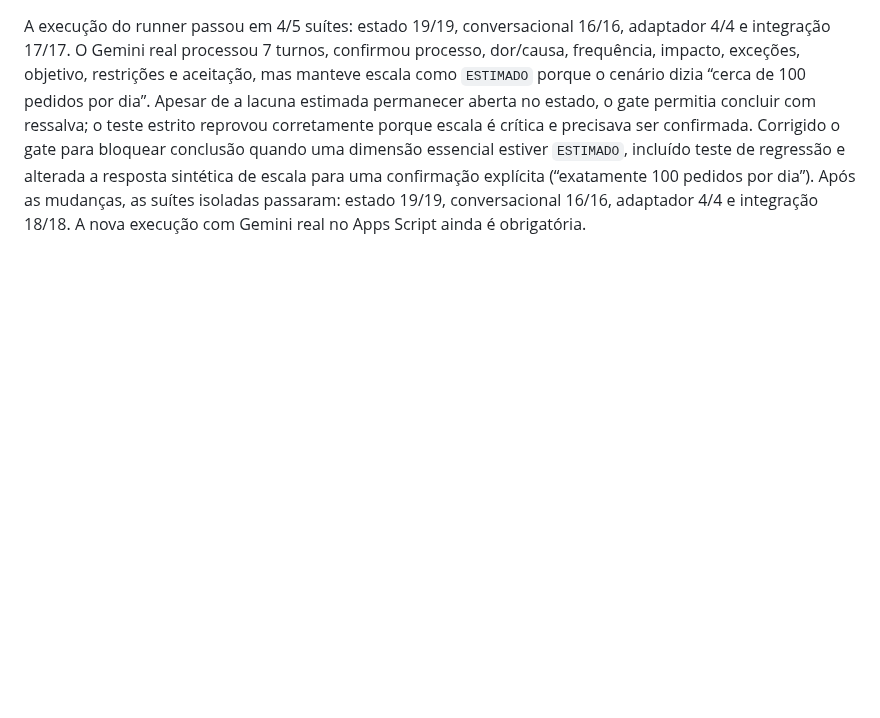
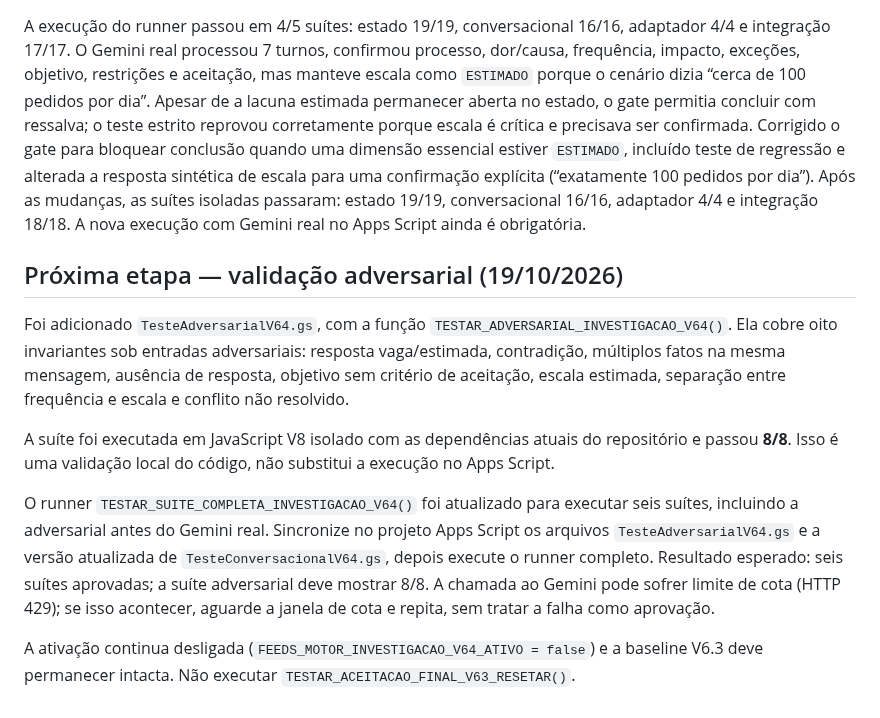
Before and after one commit to daluzdiego/FeedsSolutions, a Markdown page: GUIA_TESTES_V64.md, the part around the change. Drawn GitHub-style; blank space fills up the shorter version.

Commit message:
docs(v6.4): document adversarial investigation validation

```diff
--- a/GUIA_TESTES_V64.md
+++ b/GUIA_TESTES_V64.md
@@ -86,3 +86,13 @@ O registro `TESTES` da execução das 11:30–11:35 apontou duas falhas: a funç
 ## Resultado real atualizado — 19/10/2026, 12:09
 
 A execução do runner passou em 4/5 suítes: estado 19/19, conversacional 16/16, adaptador 4/4 e integração 17/17. O Gemini real processou 7 turnos, confirmou processo, dor/causa, frequência, impacto, exceções, objetivo, restrições e aceitação, mas manteve escala como `ESTIMADO` porque o cenário dizia “cerca de 100 pedidos por dia”. Apesar de a lacuna estimada permanecer aberta no estado, o gate permitia concluir com ressalva; o teste estrito reprovou corretamente porque escala é crítica e precisava ser confirmada. Corrigido o gate para bloquear conclusão quando uma dimensão essencial estiver `ESTIMADO`, incluído teste de regressão e alterada a resposta sintética de escala para uma confirmação explícita (“exatamente 100 pedidos por dia”). Após as mudanças, as suítes isoladas passaram: estado 19/19, conversacional 16/16, adaptador 4/4 e integração 18/18. A nova execução com Gemini real no Apps Script ainda é obrigatória.
+
+## Próxima etapa — validação adversarial (19/10/2026)
+
+Foi adicionado `TesteAdversarialV64.gs`, com a função `TESTAR_ADVERSARIAL_INVESTIGACAO_V64()`. Ela cobre oito invariantes sob entradas adversariais: resposta vaga/estimada, contradição, múltiplos fatos na mesma mensagem, ausência de resposta, objetivo sem critério de aceitação, escala estimada, separação entre frequência e escala e conflito não resolvido.
+
+A suíte foi executada em JavaScript V8 isolado com as dependências atuais do repositório e passou **8/8**. Isso é uma validação local do código, não substitui a execução no Apps Script.
+
+O runner `TESTAR_SUITE_COMPLETA_INVESTIGACAO_V64()` foi atualizado para executar seis suítes, incluindo a adversarial antes do Gemini real. Sincronize no projeto Apps Script os arquivos `TesteAdversarialV64.gs` e a versão atualizada de `TesteConversacionalV64.gs`, depois execute o runner completo. Resultado esperado: seis suítes aprovadas; a suíte adversarial deve mostrar 8/8. A chamada ao Gemini pode sofrer limite de cota (HTTP 429); se isso acontecer, aguarde a janela de cota e repita, sem tratar a falha como aprovação.
+
+A ativação continua desligada (`FEEDS_MOTOR_INVESTIGACAO_V64_ATIVO = false`) e a baseline V6.3 deve permanecer intacta. Não executar `TESTAR_ACEITACAO_FINAL_V63_RESETAR()`.
```
